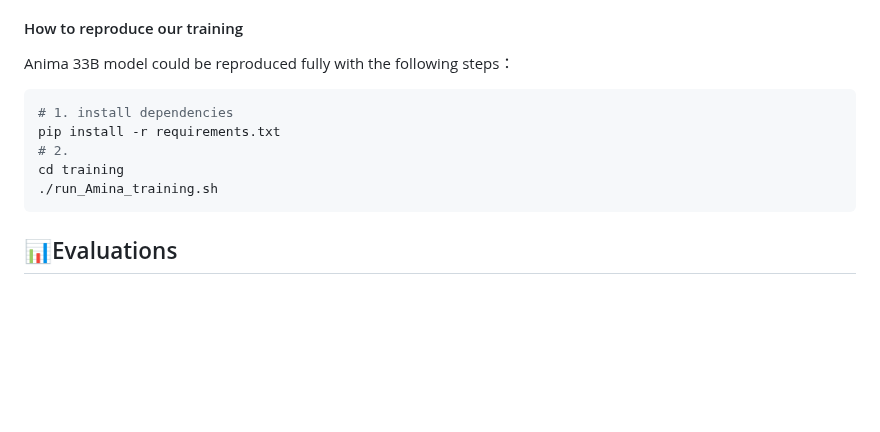
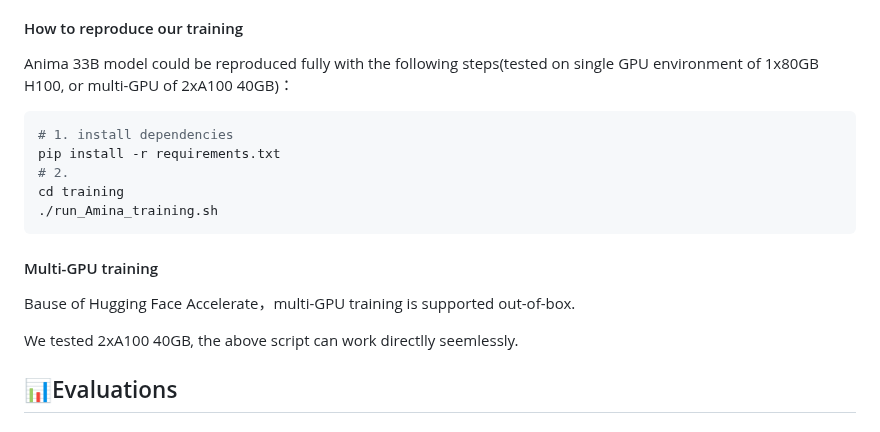
Before and after one commit to lyogavin/airllm, a Markdown page: README_en.md, the part around the change. GitHub-like rendering; blank space fills up the shorter version.

Commit message:
add multi gpu parts in readme

````diff
--- a/README_en.md
+++ b/README_en.md
@@ -57,7 +57,7 @@ For cost considerations, we mostly chose not to do too much grid search, assumin
 
 #### How to reproduce our training
 
-Anima 33B model could be reproduced fully with the following steps：
+Anima 33B model could be reproduced fully with the following steps(tested on single GPU environment of 1x80GB H100, or multi-GPU of 2xA100 40GB)：
 
 ```bash
 # 1. install dependencies
@@ -66,7 +66,10 @@ pip install -r requirements.txt
 cd training
 ./run_Amina_training.sh
 ```
+#### Multi-GPU training
+Bause of Hugging Face Accelerate，multi-GPU training is supported out-of-box.
 
+We tested 2xA100 40GB, the above script can work directlly seemlessly.
 
 ## 📊Evaluations
 
````
Also changed, not shown: README.md (+4 -1 lines).
